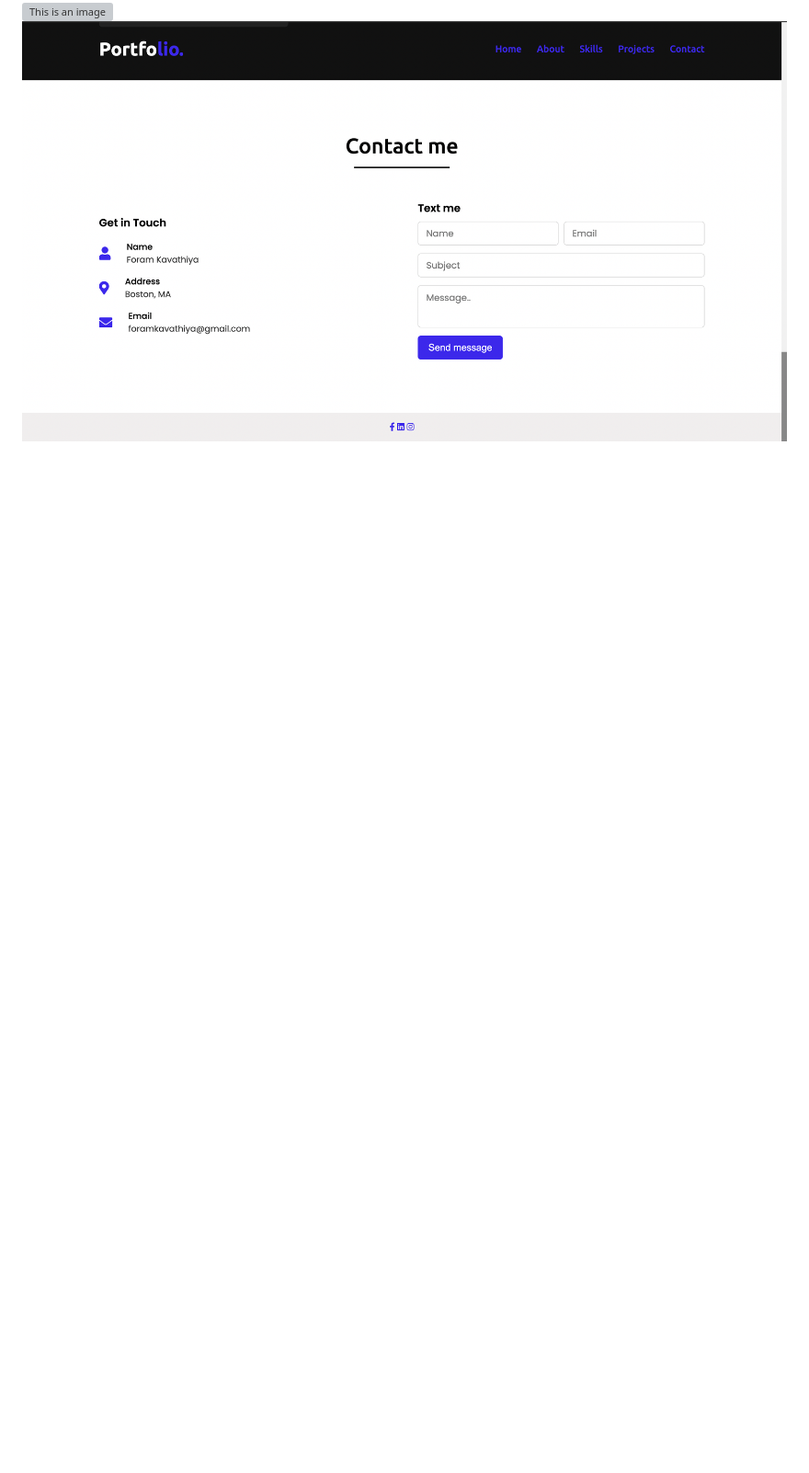
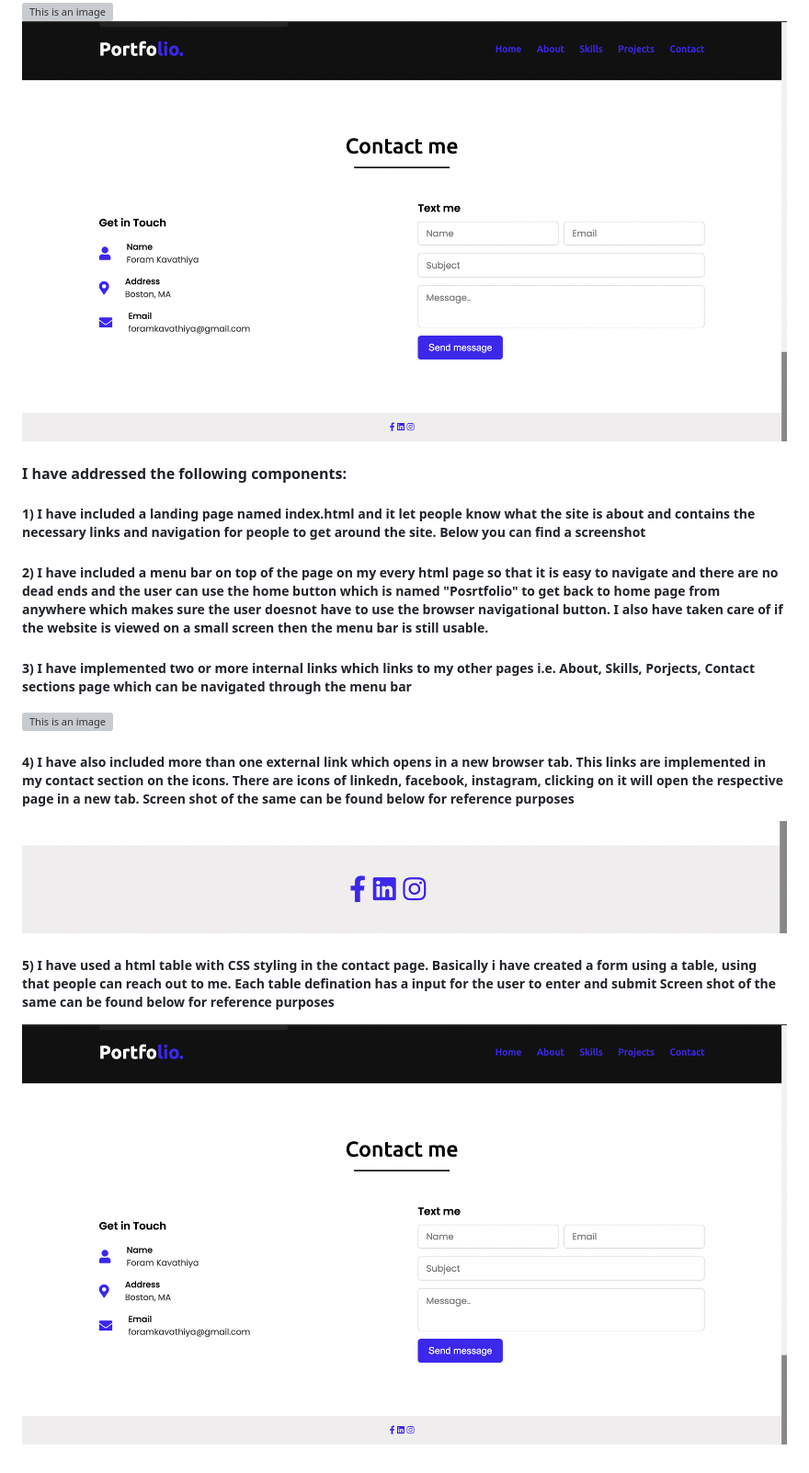
Before and after one commit to foramkavathiya/PersonalWebsite, a Markdown page: README.md, the part around the change. Shown: that part at 92% size. Drawn GitHub-style; pictures changed too: images/External.jpeg (added); blank space fills up the shorter version; grey boxes are pictures that could not be loaded.

```diff
--- a/README.md
+++ b/README.md
@@ -16,3 +16,20 @@
 ![This is an image](images/Skills.jpeg)
 ![This is an image](images/Projects.jpeg)
 ![This is an image](images/Contact.jpeg)
+
+#### I have addressed the following components:
+##### 1) I have included a landing page named index.html and it let people know what the site is about and contains the necessary links and navigation for people to get around the site. Below you can find a screenshot
+##### 2) I have included a menu bar on top of the page on my every html page so that it is easy to navigate and there are no dead ends and the user can use the home button which is named "Posrtfolio" to get back to home page from anywhere which makes sure the user doesnot have to use the browser navigational button. I also have taken care of if the website is viewed on a small screen then the menu bar is still usable.
+##### 3) I have implemented two or more internal links which links to my other pages i.e.  About, Skills, Porjects, Contact sections page which can be navigated through the menu bar
+
+
+![This is an image](images/Home.jpeg)
+
+##### 4) I have also included more than one external link which opens in a new browser tab. This links are implemented in my contact section on the icons. There are icons of linkedn, facebook, instagram, clicking on it will open the respective page in a new tab. Screen shot of the same can be found below for reference purposes
+
+
+![This is an image](images/External.jpeg)
+
+##### 5) I have used a html table with CSS styling in the contact page. Basically i have created a form using a table, using that people can reach out to me. Each table defination has a input for the user to enter and submit Screen shot of the same can be found below for reference purposes
+
+![This is an image](images/Contact.jpeg)
```
Also changed, not shown: 5 other files.
